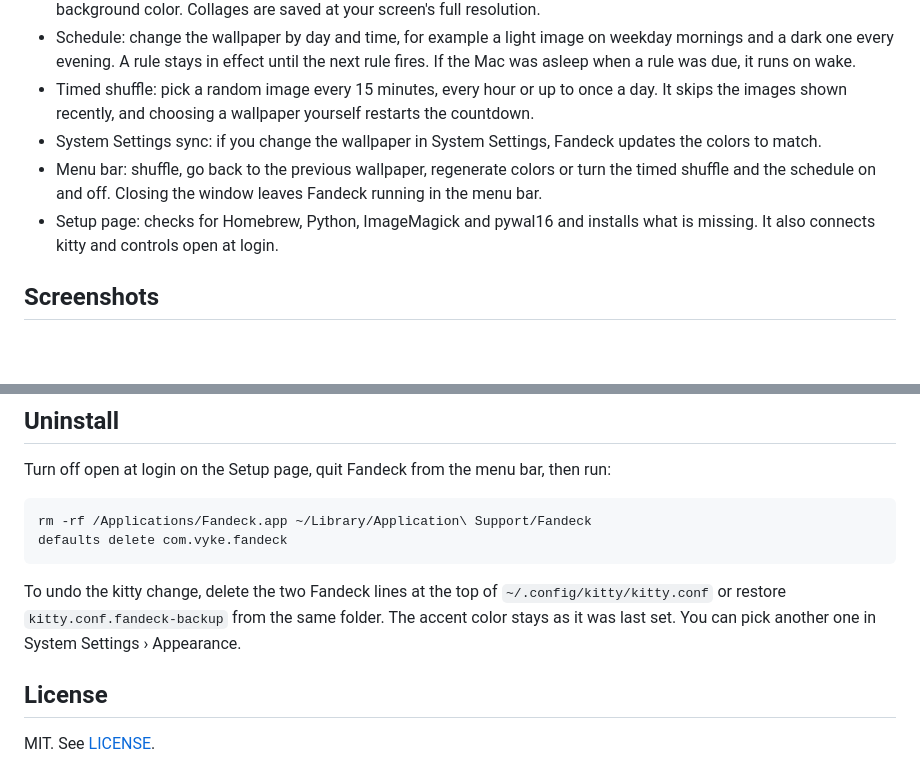
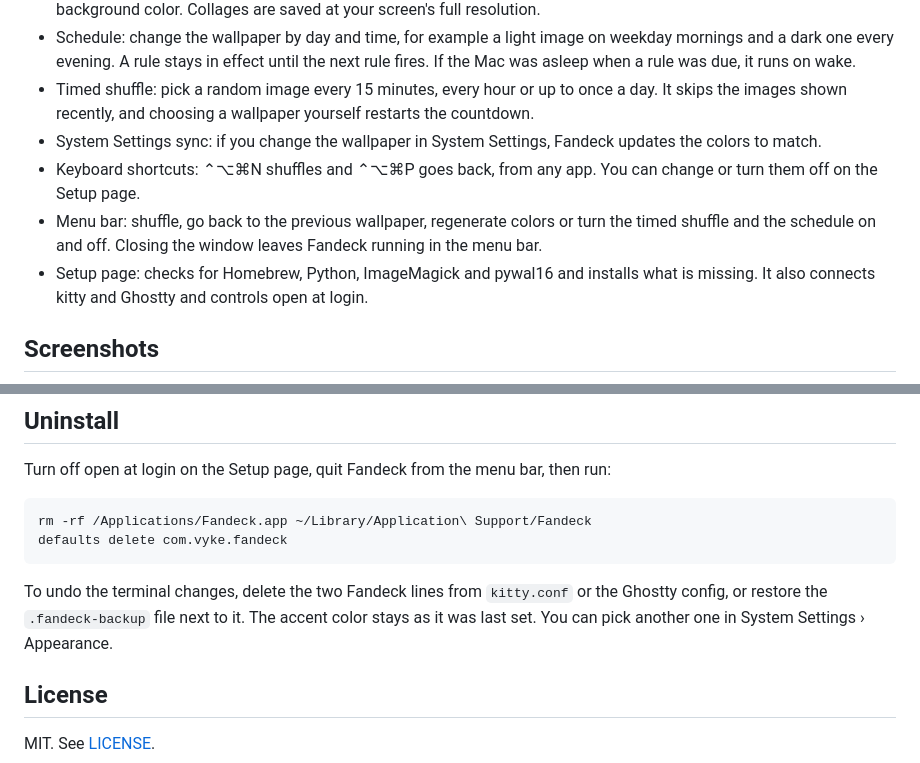
Before and after one commit to MrShiroLu/fandeck, a Markdown page: README.md, 2 parts joined by grey strips. Drawn GitHub-style; blank space fills up the shorter version.

````diff
--- a/README.md
+++ b/README.md
@@ -18,8 +18,9 @@ The name comes from the fan decks painters use to pick paint colors.
 - Schedule: change the wallpaper by day and time, for example a light image on weekday mornings and a dark one every evening. A rule stays in effect until the next rule fires. If the Mac was asleep when a rule was due, it runs on wake.
 - Timed shuffle: pick a random image every 15 minutes, every hour or up to once a day. It skips the images shown recently, and choosing a wallpaper yourself restarts the countdown.
 - System Settings sync: if you change the wallpaper in System Settings, Fandeck updates the colors to match.
+- Keyboard shortcuts: ⌃⌥⌘N shuffles and ⌃⌥⌘P goes back, from any app. You can change or turn them off on the Setup page.
 - Menu bar: shuffle, go back to the previous wallpaper, regenerate colors or turn the timed shuffle and the schedule on and off. Closing the window leaves Fandeck running in the menu bar.
-- Setup page: checks for Homebrew, Python, ImageMagick and pywal16 and installs what is missing. It also connects kitty and controls open at login.
+- Setup page: checks for Homebrew, Python, ImageMagick and pywal16 and installs what is missing. It also connects kitty and Ghostty and controls open at login.
 
 ## Screenshots
 
@@ -96,7 +105,7 @@ rm -rf /Applications/Fandeck.app ~/Library/Application\ Support/Fandeck
 defaults delete com.vyke.fandeck
 ```
 
-To undo the kitty change, delete the two Fandeck lines at the top of `~/.config/kitty/kitty.conf` or restore `kitty.conf.fandeck-backup` from the same folder. The accent color stays as it was last set. You can pick another one in System Settings › Appearance.
+To undo the terminal changes, delete the two Fandeck lines from `kitty.conf` or the Ghostty config, or restore the `.fandeck-backup` file next to it. The accent color stays as it was last set. You can pick another one in System Settings › Appearance.
 
 ## License
 
````
Also changed, not shown: other parts of README.md (+15 -7 lines), docs/screenshots/setup.png.
